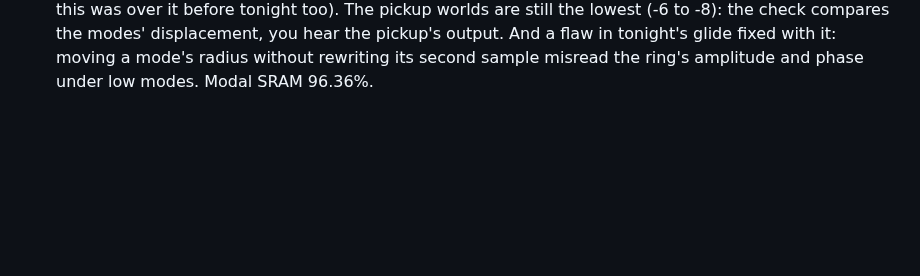
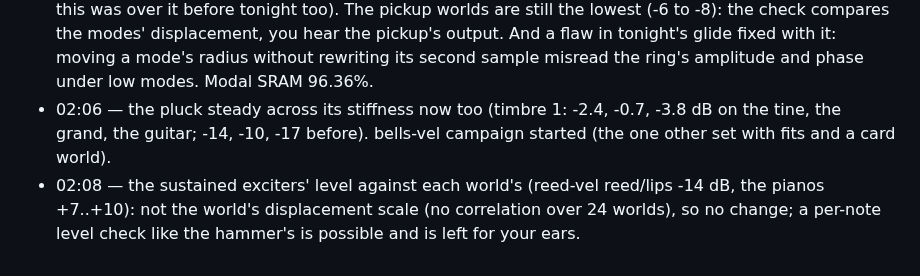
Before and after one commit to ErnestG4/Kyklophoria, a Markdown page: docs/overnight-2026-09-30.md, the part around the change. Drawn GitHub-style; blank space fills up the shorter version.

```diff
--- a/docs/overnight-2026-09-30.md
+++ b/docs/overnight-2026-09-30.md
@@ -90,3 +90,5 @@ every velocity) before it is offered. Check-ins at :13 and :43, wrap-up at
   glide fixed with it: moving a mode's radius without rewriting its second
   sample misread the ring's amplitude and phase under low modes.
   Modal SRAM 96.36%.
+- 02:06 — the pluck steady across its stiffness now too (timbre 1: -2.4, -0.7, -3.8 dB on the tine, the grand, the guitar; -14, -10, -17 before). bells-vel campaign started (the one other set with fits and a card world).
+- 02:08 — the sustained exciters' level against each world's (reed-vel reed/lips -14 dB, the pianos +7..+10): not the world's displacement scale (no correlation over 24 worlds), so no change; a per-note level check like the hammer's is possible and is left for your ears.
```
Also changed, not shown: docs/exciters.md (+41 -3 lines).
